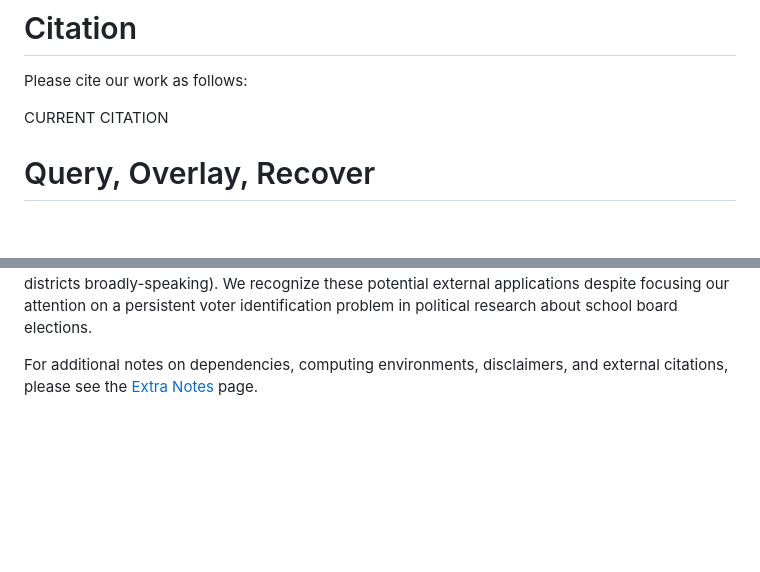
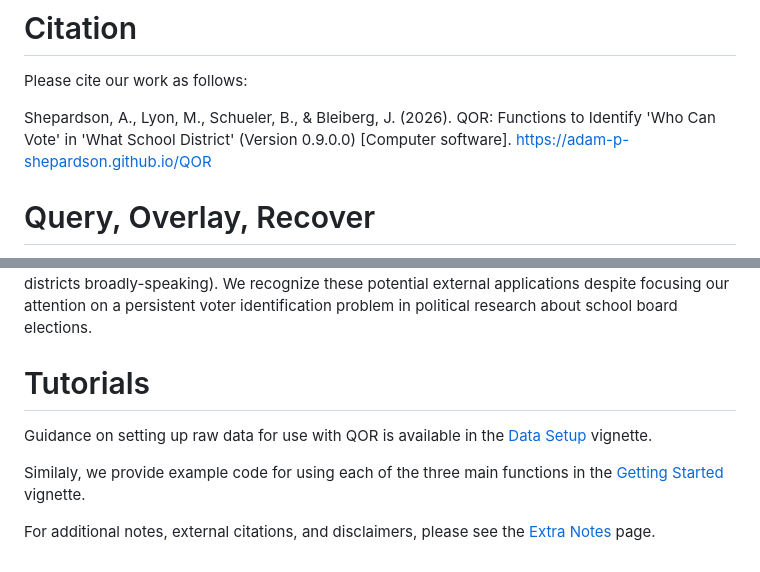
Before and after one commit to adam-p-shepardson/QOR, a Markdown page: README.md, 2 parts joined by grey strips. Rendered like a GitHub page; blank space fills up the shorter version.

```diff
--- a/README.md
+++ b/README.md
@@ -4,7 +4,7 @@ The QOR package contains functions for implementing the Query, Overlay, Recover
 # Citation
 Please cite our work as follows:
 
-CURRENT CITATION
+Shepardson, A., Lyon, M., Schueler, B., & Bleiberg, J. (2026). QOR: Functions to Identify 'Who Can Vote' in 'What School District' (Version 0.9.0.0) [Computer software]. https://adam-p-shepardson.github.io/QOR
 
 # Query, Overlay, Recover
 QOR is a set of interwoven geospatial data management strategies which help address longstanding challenges in identifying "Who Votes" in school board elections. The process follows three simple steps:
@@ -50,4 +50,9 @@ Additional years of the preferred shapefiles can be obtained from the U.S. Censu
 
 Although QOR focuses on linking voters to specific school districts, it is also possible to substitute the addresses of some other entity of interest (e.g., specific schools, businesses, etc...) into the code. Similarly, rather than matching such entities to school districts, QOR can facilitate placing research subjects within the bounds of any shapefiles one has on hand (e.g., special administrative districts broadly-speaking). We recognize these potential external applications despite focusing our attention on a persistent voter identification problem in political research about school board elections.
 
-For additional notes on dependencies, computing environments, disclaimers, and external citations, please see the [Extra Notes](https://adam-p-shepardson.github.io/QOR/articles/extra-notes.html) page.
+# Tutorials
+Guidance on setting up raw data for use with QOR is available in the [Data Setup](data-setup.html) vignette.
+
+Similaly, we provide example code for using each of the three main functions in the [Getting Started](getting-started.html) vignette.
+
+For additional notes, external citations, and disclaimers, please see the [Extra Notes](extra-notes.html) page.
```
